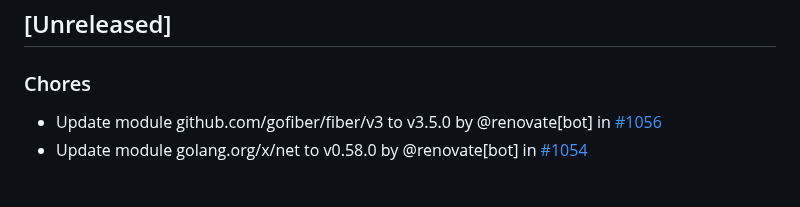
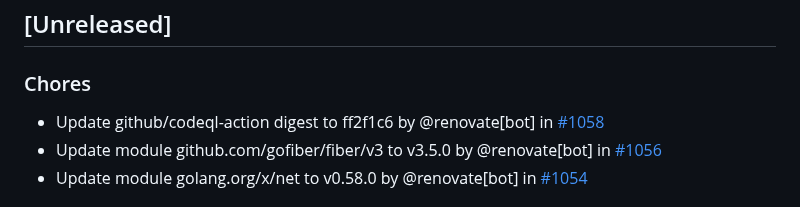
Before and after one commit to nicholas-fedor/eui64-calculator, a Markdown page: CHANGELOG.md, the part around the change. Drawn GitHub-style.

Commit message:
docs(changelog): update changelog for main (#1059)
Co-authored-by: github-actions[bot] <41898282+github-actions[bot]@users.noreply.github.com>

```diff
--- a/CHANGELOG.md
+++ b/CHANGELOG.md
@@ -10,6 +10,7 @@ and this project adheres to [Semantic Versioning](https://semver.org/spec/v2.0.0
 
 ### Chores
 
+- Update github/codeql-action digest to ff2f1c6 by @renovate[bot] in [#1058](https://github.com/nicholas-fedor/eui64-calculator/pull/1058)
 - Update module github.com/gofiber/fiber/v3 to v3.5.0 by @renovate[bot] in [#1056](https://github.com/nicholas-fedor/eui64-calculator/pull/1056)
 - Update module golang.org/x/net to v0.58.0 by @renovate[bot] in [#1054](https://github.com/nicholas-fedor/eui64-calculator/pull/1054)
 
```
